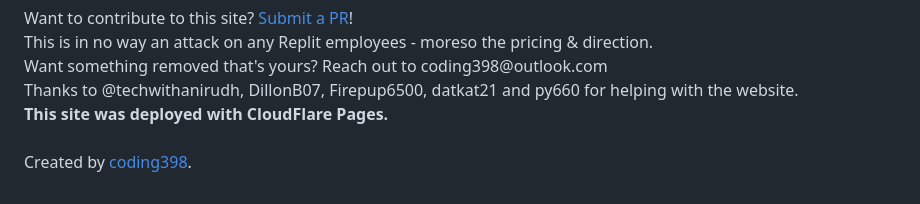
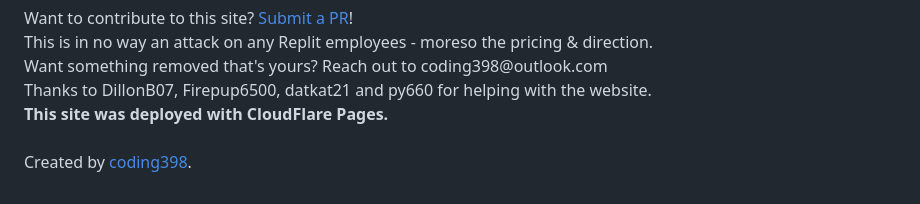
Before and after one commit to codingMASTER398/noreplit.com, a Markdown page: README.md, the part around the change. Rendered like a GitHub page.

```diff
--- a/README.md
+++ b/README.md
@@ -453,7 +453,7 @@
   <p>Want to contribute to this site? <a href="https://github.com/codingMASTER398/noreplit.com">Submit a PR</a>!<br>
     This is in no way an attack on any Replit employees - moreso the pricing & direction.<br>
     Want something removed that's yours? Reach out to coding398@outlook.com<br>
-    Thanks to @techwithanirudh, DillonB07, Firepup6500, datkat21 and py660 for helping with the website.<br>
+    Thanks to DillonB07, Firepup6500, datkat21 and py660 for helping with the website.<br>
     <b>This site was deployed with CloudFlare Pages.</b>
     <br>
     <br>
```
